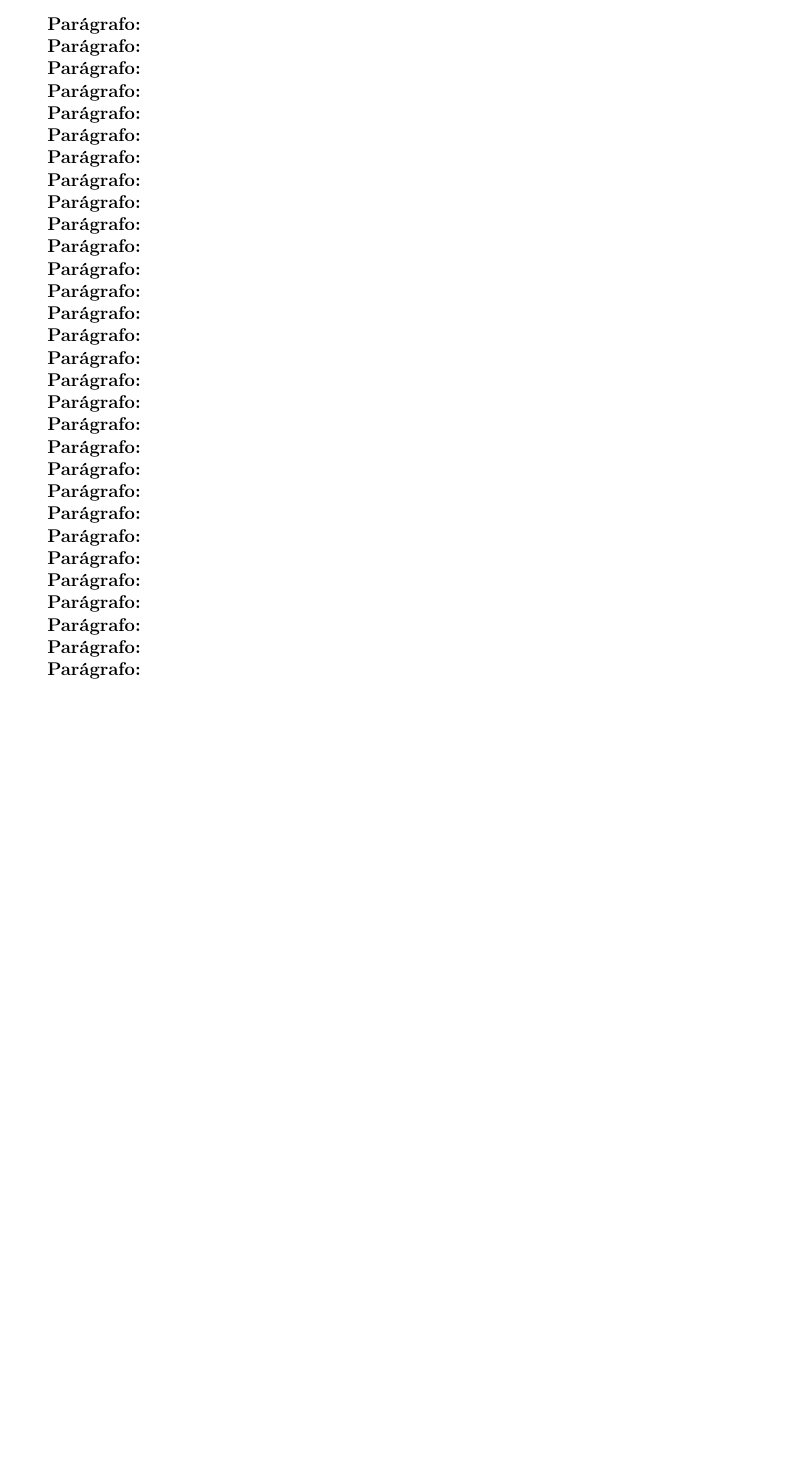
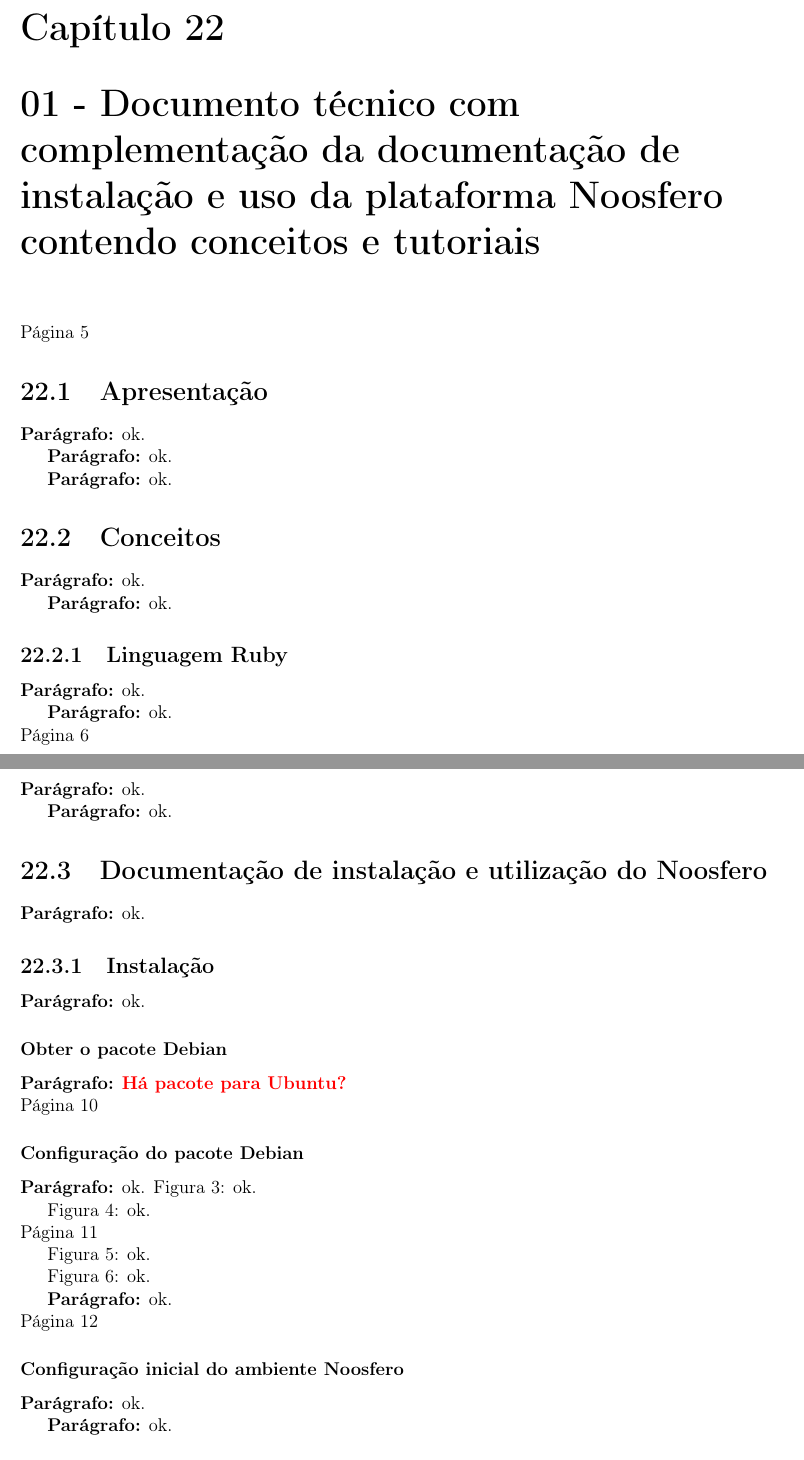
Before and after one commit to ttm/pnudExtra, a LaTeX thesis (produto.tex): part of page 128 of 146 before the commit and two parts of pages 128 and 130 of 149 after it, the two joined at a grey line, cut at the place of the change, the shorter picture padded with empty space. Compiled offline with pdfLaTeX.

Commit message:
lido primeiro produto da Daniela

```diff
--- a/produto.tex
+++ b/produto.tex
@@ -2705,34 +2705,16 @@
 \section{Anexos}
 ok.
 \part{Produtos de Daniela Feitosa}
-\p
-\p
-\p
-\p
-\p
-\p
-\p
-\p
-\p
-\p
-\p
-\p
-\p
-\p
-\p
-\p
-\p
-\p
-\p
-\p
-\p
-\p
-\p
-\p
-\p
-\p
-\p
-\p
-\p
-\p
-\p
+\chapter{01 - Documento técnico com complementação da documentação de instalação e uso da plataforma Noosfero contendo conceitos e tutoriais}
+\PP 5
+\section{Apresentação}
+\p ok.
+\p ok.
+\p ok.
+\section{Conceitos}
+\p ok.
+\p ok.
+\subsection{Linguagem Ruby}
+\p ok.
+\p ok.
+\PP 6
@@ -2743,0 +2748,24 @@
+\p ok.
+\p ok.
+\section{Documentação de instalação e utilização do Noosfero}
+\p ok.
+\subsection{Instalação}
+\p ok.
+\subsubsection{Obter o pacote Debian}
+\p \VV{Há pacote para Ubuntu?}
+\PP{10}
+\subsubsection{Configuração do pacote Debian}
+\p ok.
+Figura 3: ok.
+
+Figura 4: ok.
+\PP{11}
+Figura 5: ok.
+
+Figura 6: ok.
+\p ok.
+\PP{12}
+\subsubsection{Configuração inicial do ambiente Noosfero}
+\p ok.
+\p ok.
+\subsection{Utilização}
```
Also changed, not shown: produto.pdf, produto.tex (42 more changed lines).
